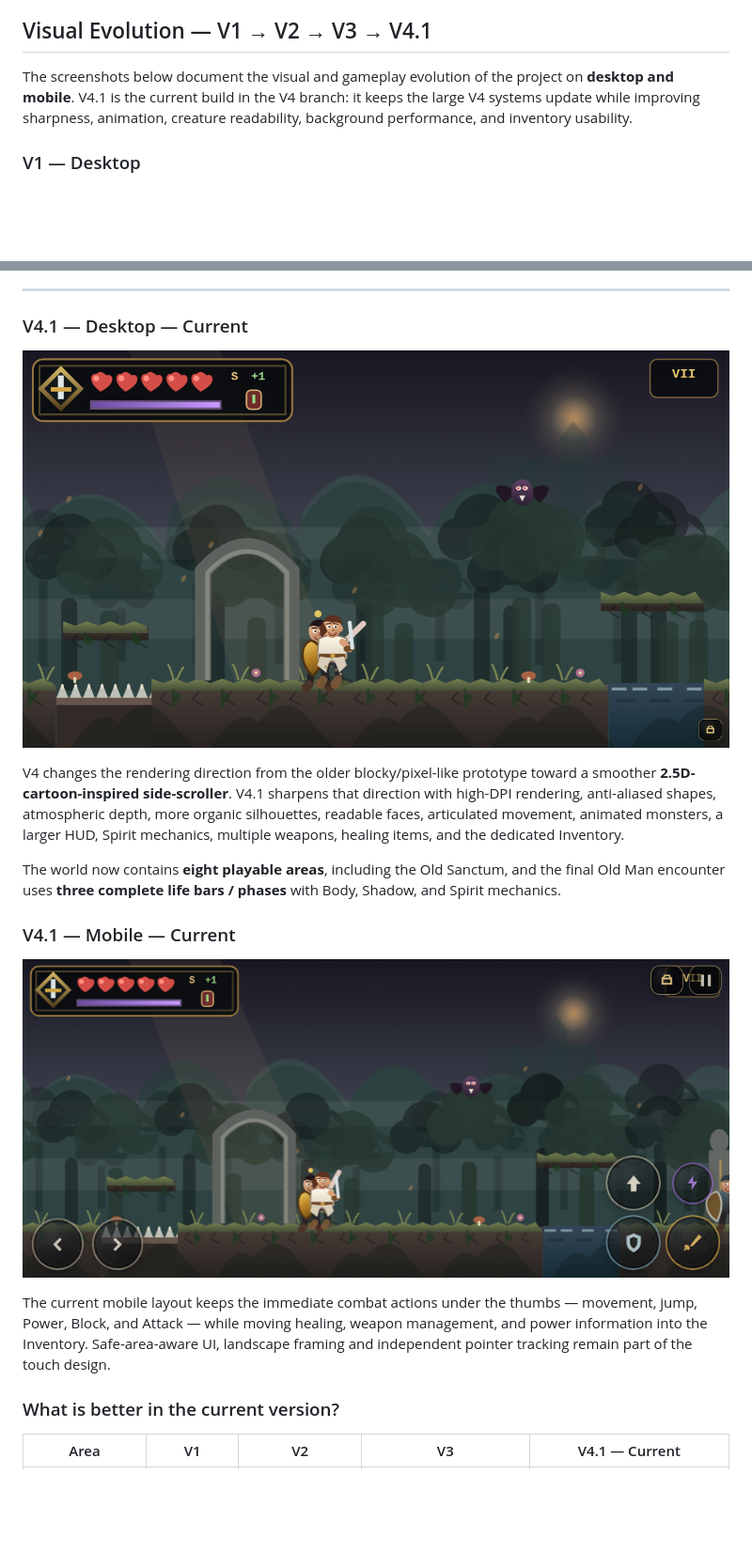
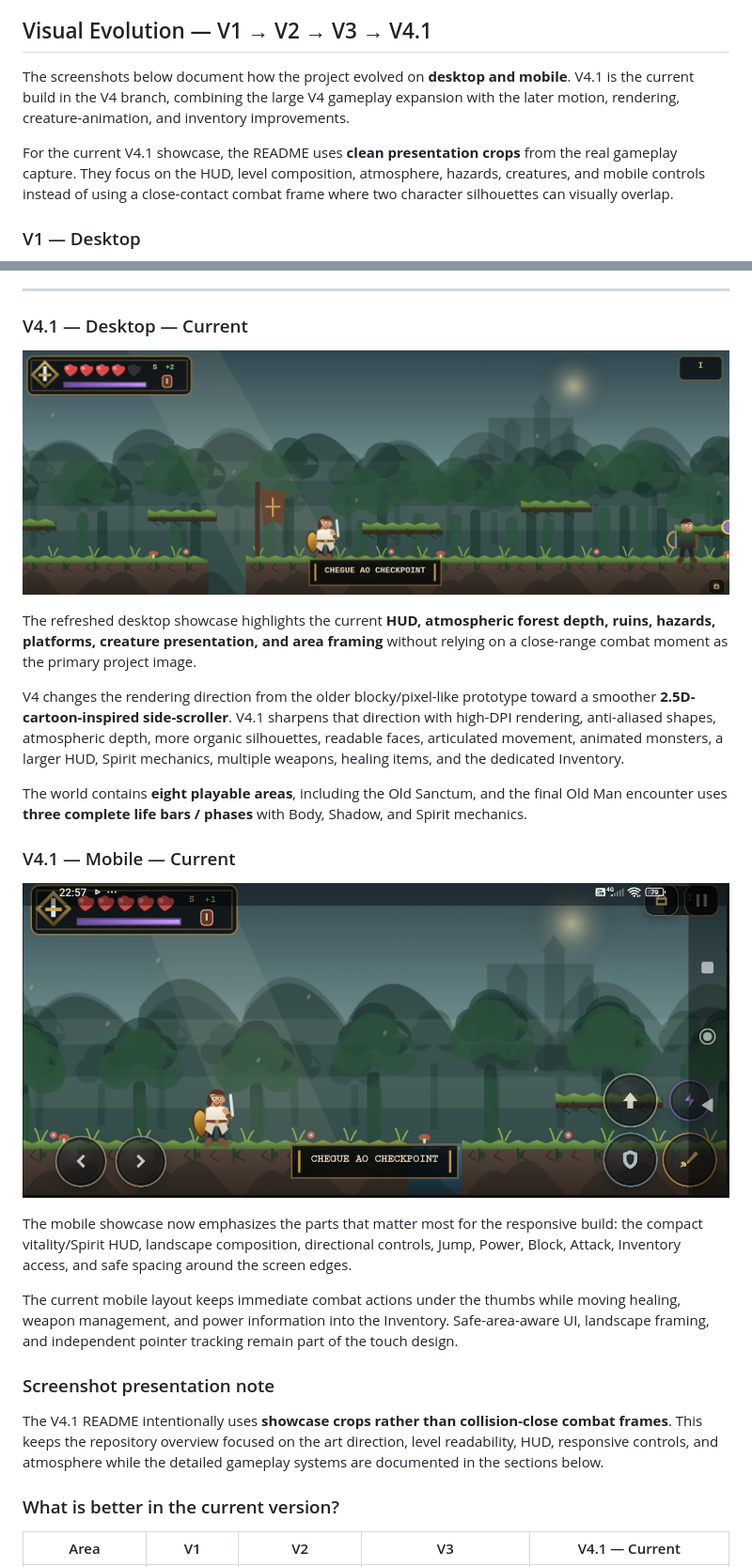
Before and after one commit to GustavoVitorS/Knights-of-the-Renaissance-V1.2, a Markdown page: README.md, 2 parts joined by grey strips. Shown: that part at 94% size. Drawn GitHub-style; pictures changed too: preview-v4-desktop.png, preview-v4-mobile.png; blank space fills up the shorter version.

```diff
--- a/README.md
+++ b/README.md
@@ -27,7 +36,9 @@ V4.1 keeps all eight areas, the three weapon archetypes, Spirit powers, healing
 
 ## Visual Evolution — V1 → V2 → V3 → V4.1
 
-The screenshots below document the visual and gameplay evolution of the project on **desktop and mobile**. V4.1 is the current build in the V4 branch: it keeps the large V4 systems update while improving sharpness, animation, creature readability, background performance, and inventory usability.
+The screenshots below document how the project evolved on **desktop and mobile**. V4.1 is the current build in the V4 branch, combining the large V4 gameplay expansion with the later motion, rendering, creature-animation, and inventory improvements.
+
+For the current V4.1 showcase, the README uses **clean presentation crops** from the real gameplay capture. They focus on the HUD, level composition, atmosphere, hazards, creatures, and mobile controls instead of using a close-contact combat frame where two character silhouettes can visually overlap.
 
 ### V1 — Desktop
 
@@ -73,11 +84,13 @@ The V3 mobile build retained large icon-only controls while combining the expand
 
 ### V4.1 — Desktop — Current
 
-![Knights of the Renaissance V4.1 desktop gameplay](preview-v4-desktop.png)
+![Knights of the Renaissance V4.1 desktop HUD and world showcase](preview-v4-desktop.png)
+
+The refreshed desktop showcase highlights the current **HUD, atmospheric forest depth, ruins, hazards, platforms, creature presentation, and area framing** without relying on a close-range combat moment as the primary project image.
 
 V4 changes the rendering direction from the older blocky/pixel-like prototype toward a smoother **2.5D-cartoon-inspired side-scroller**. V4.1 sharpens that direction with high-DPI rendering, anti-aliased shapes, atmospheric depth, more organic silhouettes, readable faces, articulated movement, animated monsters, a larger HUD, Spirit mechanics, multiple weapons, healing items, and the dedicated Inventory.
 
-The world now contains **eight playable areas**, including the Old Sanctum, and the final Old Man encounter uses **three complete life bars / phases** with Body, Shadow, and Spirit mechanics.
+The world contains **eight playable areas**, including the Old Sanctum, and the final Old Man encounter uses **three complete life bars / phases** with Body, Shadow, and Spirit mechanics.
 
 ### V4.1 — Mobile — Current
 
@@ -85,5 +98,11 @@ The world now contains **eight playable areas**, including the Old Sanctum, and
 
-The current mobile layout keeps the immediate combat actions under the thumbs — movement, jump, Power, Block, and Attack — while moving healing, weapon management, and power information into the Inventory. Safe-area-aware UI, landscape framing and independent pointer tracking remain part of the touch design.
+The mobile showcase now emphasizes the parts that matter most for the responsive build: the compact vitality/Spirit HUD, landscape composition, directional controls, Jump, Power, Block, Attack, Inventory access, and safe spacing around the screen edges.
+
+The current mobile layout keeps immediate combat actions under the thumbs while moving healing, weapon management, and power information into the Inventory. Safe-area-aware UI, landscape framing, and independent pointer tracking remain part of the touch design.
+
+### Screenshot presentation note
+
+The V4.1 README intentionally uses **showcase crops rather than collision-close combat frames**. This keeps the repository overview focused on the art direction, level readability, HUD, responsive controls, and atmosphere while the detailed gameplay systems are documented in the sections below.
 
 ### What is better in the current version?
 
```
Also changed, not shown: other parts of README.md (+12 -3 lines).
